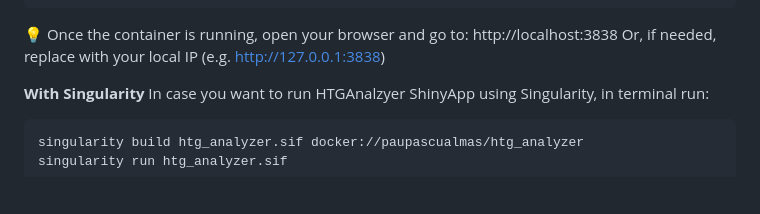
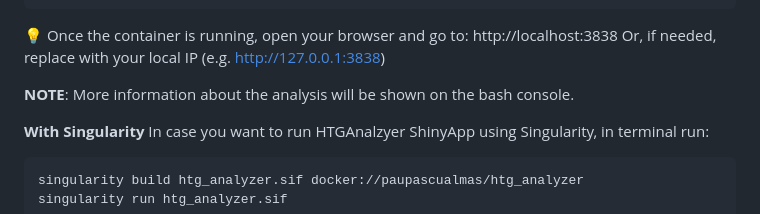
Before and after one commit to ISGLOBAL-Rakislova-Lab/HTGAnalyzer, a Markdown page: README.md, the part around the change. Rendered like a GitHub page; blank space fills up the shorter version.

```diff
--- a/README.md
+++ b/README.md
@@ -75,6 +75,8 @@ docker run -it -p 3838:3838 paupascualmas/htg_analyzer
 💡 Once the container is running, open your browser and go to:
 http://localhost:3838
 Or, if needed, replace with your local IP (e.g. http://127.0.0.1:3838)
+
+**NOTE**: More information about the analysis will be shown on the bash console.
 
 **With Singularity**
 In case you want to run HTGAnalzyer ShinyApp using Singularity, in terminal run:
```
